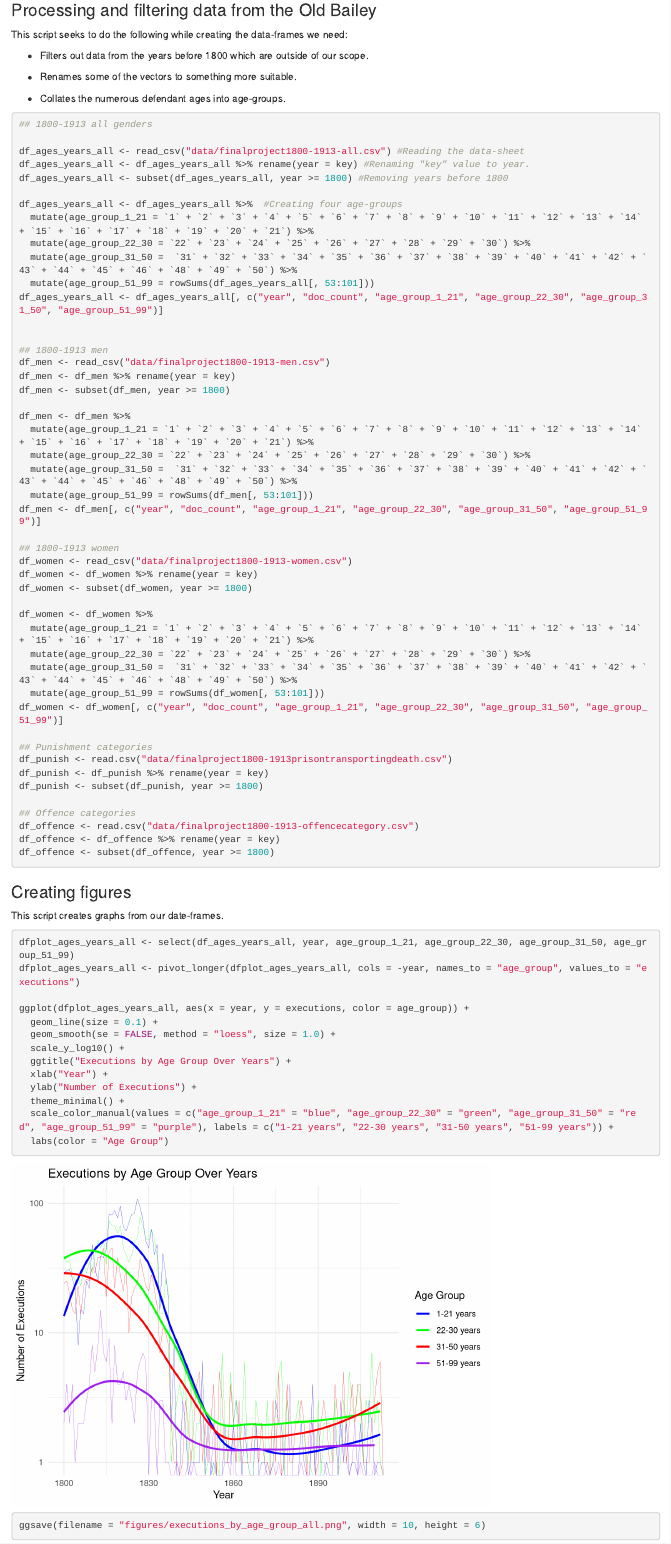
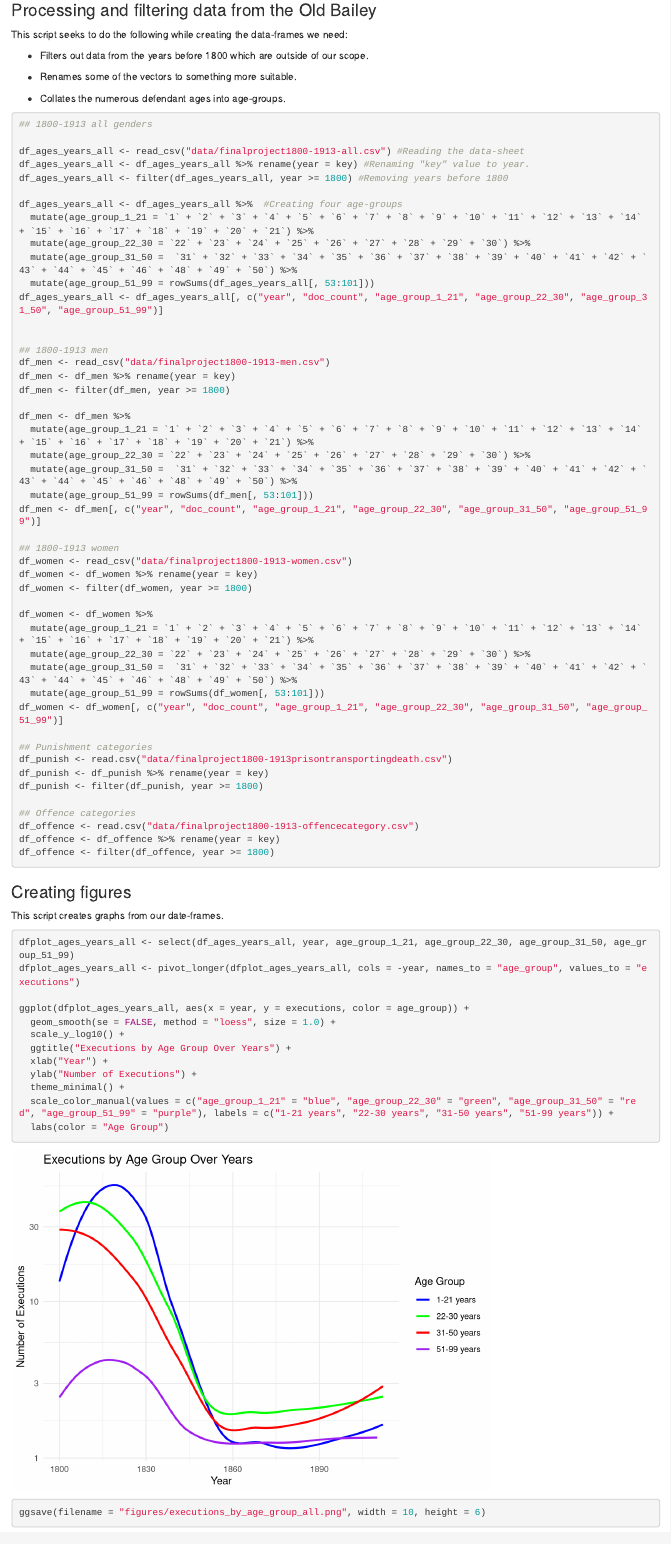
Before and after one commit to sobonu/DAM_portfolio, an R Markdown document (FinalProject/OldBaileyData.Rmd): the page in a window 1100 px wide, from 140 px down. Rendered offline with R 4.5, knitr and Pandoc, with nearby package versions.

Commit message:
Add files via upload

````diff
--- a/FinalProject/OldBaileyData.Rmd
+++ b/FinalProject/OldBaileyData.Rmd
@@ -28,7 +28,7 @@ This script seeks to do the following while creating the data-frames we need:
 
 df_ages_years_all <- read_csv("data/finalproject1800-1913-all.csv") #Reading the data-sheet
 df_ages_years_all <- df_ages_years_all %>% rename(year = key) #Renaming "key" value to year.
-df_ages_years_all <- subset(df_ages_years_all, year >= 1800) #Removing years before 1800
+df_ages_years_all <- filter(df_ages_years_all, year >= 1800) #Removing years before 1800
 
 df_ages_years_all <- df_ages_years_all %>%  #Creating four age-groups
   mutate(age_group_1_21 = `1` + `2` + `3` + `4` + `5` + `6` + `7` + `8` + `9` + `10` + `11` + `12` + `13` + `14` + `15` + `16` + `17` + `18` + `19` + `20` + `21`) %>%
@@ -41,7 +41,7 @@ df_ages_years_all <- df_ages_years_all[, c("year", "doc_count", "age_group_1_21"
 ## 1800-1913 men
 df_men <- read_csv("data/finalproject1800-1913-men.csv")
 df_men <- df_men %>% rename(year = key)
-df_men <- subset(df_men, year >= 1800)
+df_men <- filter(df_men, year >= 1800)
 
 df_men <- df_men %>%
   mutate(age_group_1_21 = `1` + `2` + `3` + `4` + `5` + `6` + `7` + `8` + `9` + `10` + `11` + `12` + `13` + `14` + `15` + `16` + `17` + `18` + `19` + `20` + `21`) %>%
@@ -53,7 +53,7 @@ df_men <- df_men[, c("year", "doc_count", "age_group_1_21", "age_group_22_30", "
 ## 1800-1913 women
 df_women <- read_csv("data/finalproject1800-1913-women.csv")
 df_women <- df_women %>% rename(year = key)
-df_women <- subset(df_women, year >= 1800)
+df_women <- filter(df_women, year >= 1800)
 
 df_women <- df_women %>%
   mutate(age_group_1_21 = `1` + `2` + `3` + `4` + `5` + `6` + `7` + `8` + `9` + `10` + `11` + `12` + `13` + `14` + `15` + `16` + `17` + `18` + `19` + `20` + `21`) %>%
@@ -65,12 +65,12 @@ df_women <- df_women[, c("year", "doc_count", "age_group_1_21", "age_group_22_30
 ## Punishment categories
 df_punish <- read.csv("data/finalproject1800-1913prisontransportingdeath.csv")
 df_punish <- df_punish %>% rename(year = key)
-df_punish <- subset(df_punish, year >= 1800)
+df_punish <- filter(df_punish, year >= 1800)
 
 ## Offence categories
 df_offence <- read.csv("data/finalproject1800-1913-offencecategory.csv")
 df_offence <- df_offence %>% rename(year = key)
-df_offence <- subset(df_offence, year >= 1800)
+df_offence <- filter(df_offence, year >= 1800)
 
 ```
 
@@ -85,7 +85,6 @@ dfplot_ages_years_all <- select(df_ages_years_all, year, age_group_1_21, age_gro
 dfplot_ages_years_all <- pivot_longer(dfplot_ages_years_all, cols = -year, names_to = "age_group", values_to = "executions")
 
 ggplot(dfplot_ages_years_all, aes(x = year, y = executions, color = age_group)) +
-  geom_line(size = 0.1) +
   geom_smooth(se = FALSE, method = "loess", size = 1.0) +
   scale_y_log10() +
   ggtitle("Executions by Age Group Over Years") +
````
Also changed, not shown: FinalProject/OldBaileyData.html, FinalProject/figures/executions_by_age_group_all.png.
